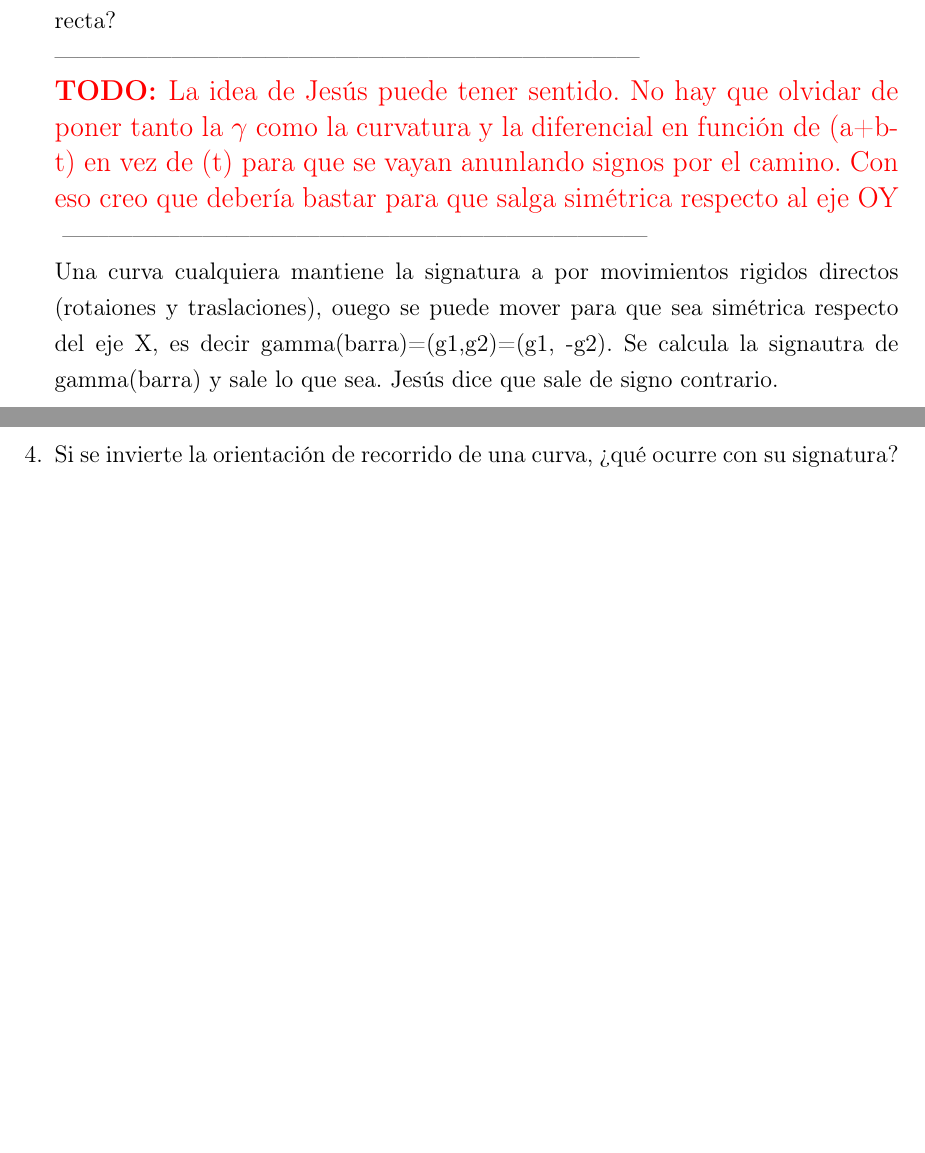
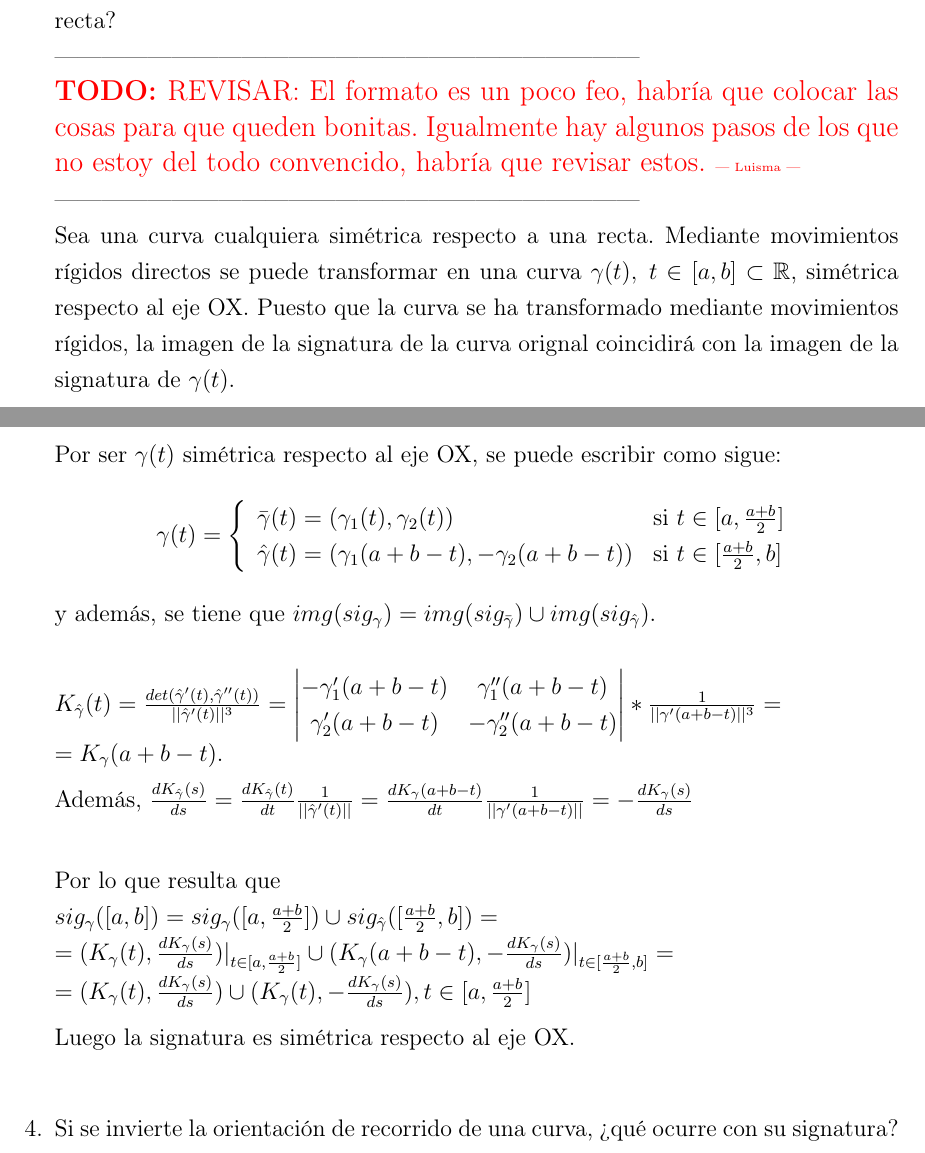
Before and after one commit to MasterInformatica/gc, a LaTeX document (P1/P1.tex): two parts of pages 2 and 3 of 3 before the commit and two parts of pages 2 and 3 of 4 after it, joined at a grey line, cut so that both start at the same text, the shorter picture padded with empty space. Compiled offline with pdfLaTeX.

Commit message:
ejercicio 3 subido
Hay que revisar muchas cosas

```diff
--- a/P1/P1.tex
+++ b/P1/P1.tex
@@ -12,7 +12,7 @@
 \usepackage{multirow} \usepackage{multicol} \usepackage{framed}
 \usepackage{listings} \usepackage{enumerate}
 
-\usepackage{appendix} \usepackage{setspace}
+\usepackage{appendix} \usepackage{setspace} \usepackage{amsmath}
 
 
 %% DEFINICIONES
@@ -101,18 +101,68 @@
 
 \item ¿Qué sucede con la signatura de una curva si la curva es simétrica
   respecto de una recta? \\
+  % ---------------------------------------------------------------------------\\
+  % \todo{La idea de Jesús puede tener sentido. No hay que olvidar de poner
+  %   tanto la $\gamma$ como la curvatura y la diferencial en función de
+  %   (a+b-t) en vez de (t) para que se vayan anunlando signos por el
+  %   camino. Con eso creo que debería bastar para que salga simétrica
+  %   respecto al eje OX}
+  % ---------------------------------------------------------------------------\\
+  % Una curva cualquiera mantiene la signatura a por movimientos rigidos
+  % directos (rotaiones y traslaciones), ouego se puede mover para que sea
+  % simétrica respecto del eje X, es decir gamma(barra)=(g1,g2)=(g1, -g2).
+  % Se calcula la signautra de gamma(barra) y sale lo que sea. Jesús dice que
+  % sale de signo contrario.\\
+  % ---------------------------------------------------------------------------\\
   ---------------------------------------------------------------------------\\
-  \todo{La idea de Jesús puede tener sentido. No hay que olvidar de poner
-    tanto la $\gamma$ como la curvatura y la diferencial en función de
-    (a+b-t) en vez de (t) para que se vayan anunlando signos por el
-    camino. Con eso creo que debería bastar para que salga simétrica
-    respecto al eje OY}
+  \todo{REVISAR: El formato es un poco feo, habría que colocar las cosas
+    para que queden bonitas. Igualmente hay algunos pasos de los que no
+    estoy del todo convencido, habría que revisar estos. \tiny --- Luisma ---}\\
   ---------------------------------------------------------------------------\\
-  Una curva cualquiera mantiene la signatura a por movimientos rigidos
-  directos (rotaiones y traslaciones), ouego se puede mover para que sea
-  simétrica respecto del eje X, es decir gamma(barra)=(g1,g2)=(g1, -g2).
-  Se calcula la signautra de gamma(barra) y sale lo que sea. Jesús dice que
-  sale de signo contrario.
+  Sea una curva cualquiera simétrica respecto a una recta. Mediante
+  movimientos rígidos directos se puede transformar en una curva
+  $\gamma(t),\,\, t\in[a,b]\subset\mathbb{R}$, simétrica respecto al eje
+  OX. Puesto que la curva se ha transformado mediante movimientos rígidos,
+  la imagen de la signatura de la curva orignal coincidirá con la imagen de
+  la signatura de $\gamma(t)$.
+
+  Por ser $\gamma(t)$ simétrica respecto al eje OX, se puede escribir como
+  sigue:
+  $$\gamma(t)=\left\{
+    \begin{array}{ll}
+      \bar{\gamma}(t)=(\gamma_{1}(t), \gamma_{2}(t)) & \mbox{si } t\in[a, \frac{a+b}{2}] \\
+      \hat{\gamma}(t)=(\gamma_{1}(a+b-t), -\gamma_{2}(a+b-t)) & \mbox{si }
+                                                                t\in[
+                                                                \frac{a+b}{2},
+                                                                b]\\
+    \end{array}
+  \right.$$
+  y además, se tiene que $img(sig_{\gamma}) = img(sig_{\bar{\gamma}}) \cup
+  img(sig_{\hat{\gamma}})$.\\
+
+  $K_{\hat{\gamma}}(t) = \frac{det(\hat{\gamma}'(t),
+    \hat{\gamma}''(t))}{||\hat{\gamma}'(t)||^{3}} =
+  \begin{vmatrix}
+    -\gamma_{1}'(a+b-t) & \gamma_{1}''(a+b-t) \\
+    \gamma_{2}'(a+b-t) & -\gamma_{2}''(a+b-t)
+  \end{vmatrix} * \frac{1}{||\gamma'(a+b-t)||^{3}} =\\ =K_{\gamma}(a+b-t).$
+
+  Además, $\frac{dK_{\hat{\gamma}}(s)}{ds} =
+  \frac{dK_{\hat{\gamma}}(t)}{dt} \frac{1}{||\hat{\gamma}'(t)||} =
+  \frac{dK_{\gamma}(a+b-t)}{dt} \frac{1}{||\gamma'(a+b-t)||} = -
+  \frac{dK_\gamma(s)}{ds}$\\
+
+  Por lo que resulta que\\
+  $sig_{\gamma}([a,b]) = sig_{\gamma}([a,
+  \frac{a+b}{2}]) \cup sig_{\hat{\gamma}}([\frac{a+b}{2}, b]) = \\=
+  (K_{\gamma}(t), \frac{dK_{\gamma}(s)}{ds})|_{t\in[a, \frac{a+b}{2}]} \cup
+  (K_{\gamma}(a+b-t), - \frac{dK_{\gamma}(s)}{ds})|_{t\in[\frac{a+b}{2},
+    b]} =\\= (K_{\gamma}(t), \frac{dK_{\gamma}(s)}{ds}) \cup
+  (K_{\gamma}(t), - \frac{dK_{\gamma}(s)}{ds}), t\in[a, \frac{a+b}{2}]$
+
+  Luego la signatura es simétrica respecto al eje OX.\\
+
+
 
   %% 4
 \item Si se invierte la orientación de recorrido de una curva, ¿qué ocurre
```
Also changed, not shown: P1/P1.tex (3 more changed lines).
